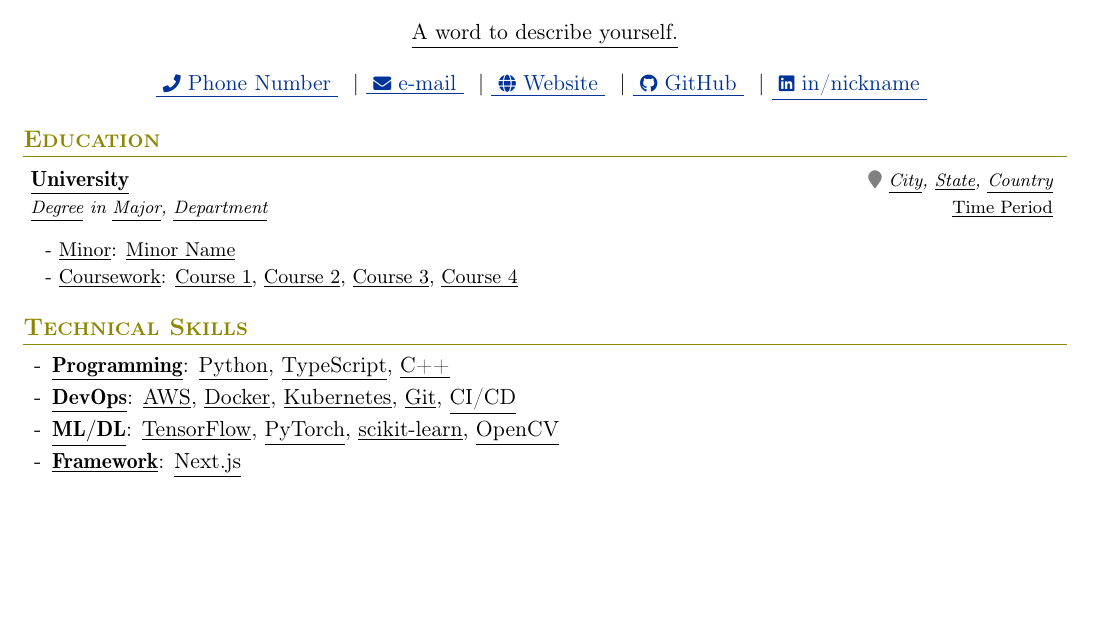
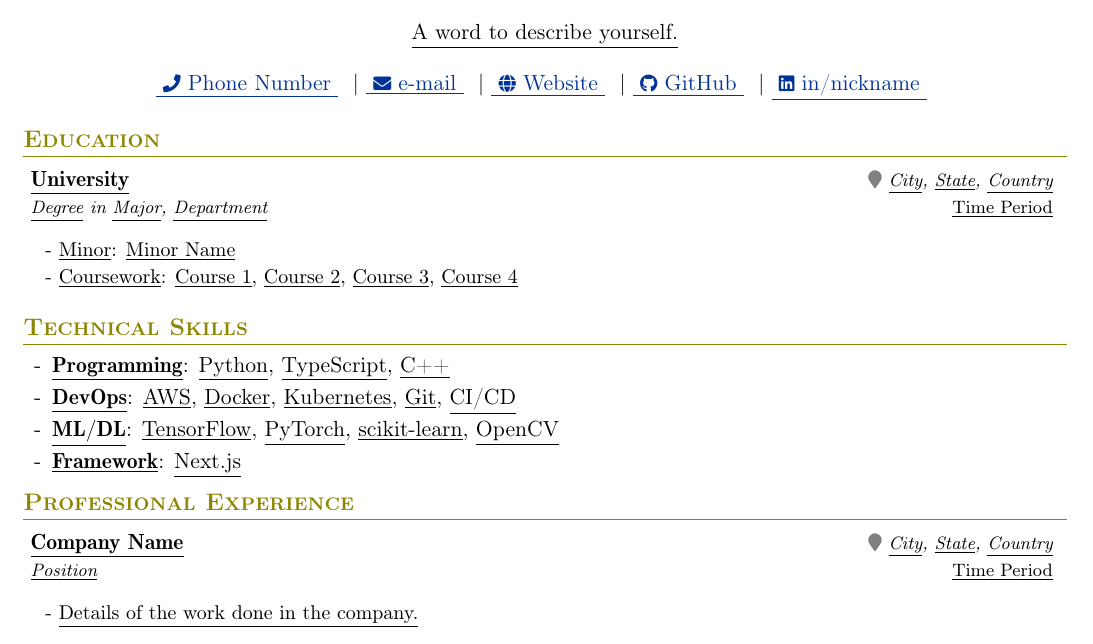
Before and after one commit to 1chooo/cv, a LaTeX CV (template/cv.tex, which reads template/professional-skills.tex): part of the page, cut so that both start at the same text, the shorter picture padded with empty space. Compiled offline with pdfLaTeX.

Commit message:
feat(template): add professional skills section

```diff
--- /dev/null
+++ b/template/professional-skills.tex
@@ -0,0 +1,24 @@
+% ----------------------------------------------------------
+% Resume in Latex
+% Author Chun-Ho (Hugo) Lin (1chooo) <hugo970217@gmail.com>
+% License : MIT
+% ----------------------------------------------------------
+
+% ----------------------------------------------------------
+% PROFESSIONAL EXPERIENCE
+% ----------------------------------------------------------
+\section{\textcolor{olive}{\textbf{Professional Experience}}}
+    \resumeSubHeadingListStart
+
+    \resumeSubheading
+        {\underline{Company Name}}
+        {\underline{Time Period}}
+        {\underline{Position}}
+        {\textcolor{gray}{\footnotesize{\faMapMarker}} \underline{City}, \underline{State}, \underline{Country}}
+
+        \resumeItemListStart
+            \item \underline{Details of the work done in the company.}
+        \resumeItemListEnd
+
+
+    \resumeSubHeadingListEnd
```
Also changed, not shown: template/cv.tex (+7 -0 lines), template/cv.pdf.
